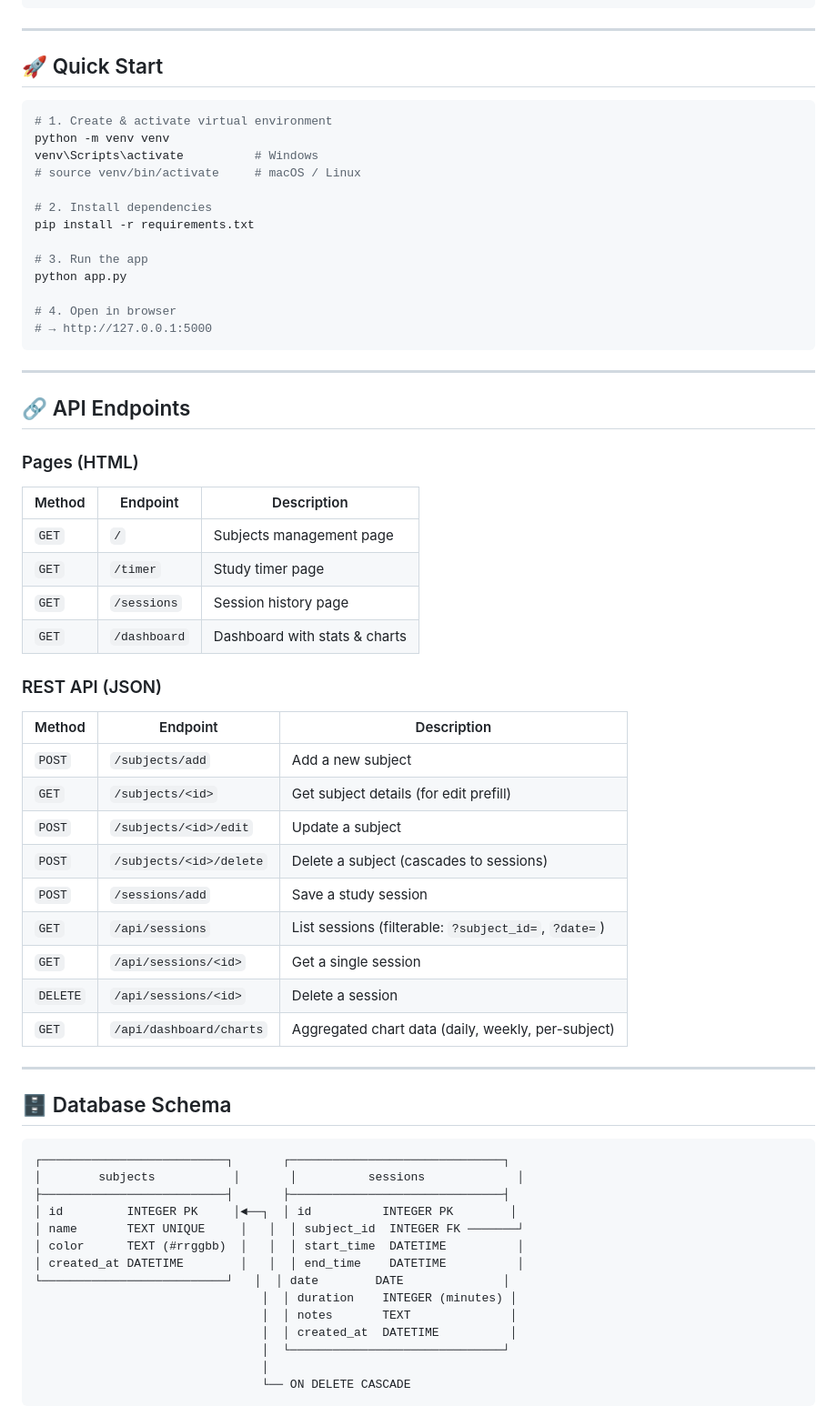
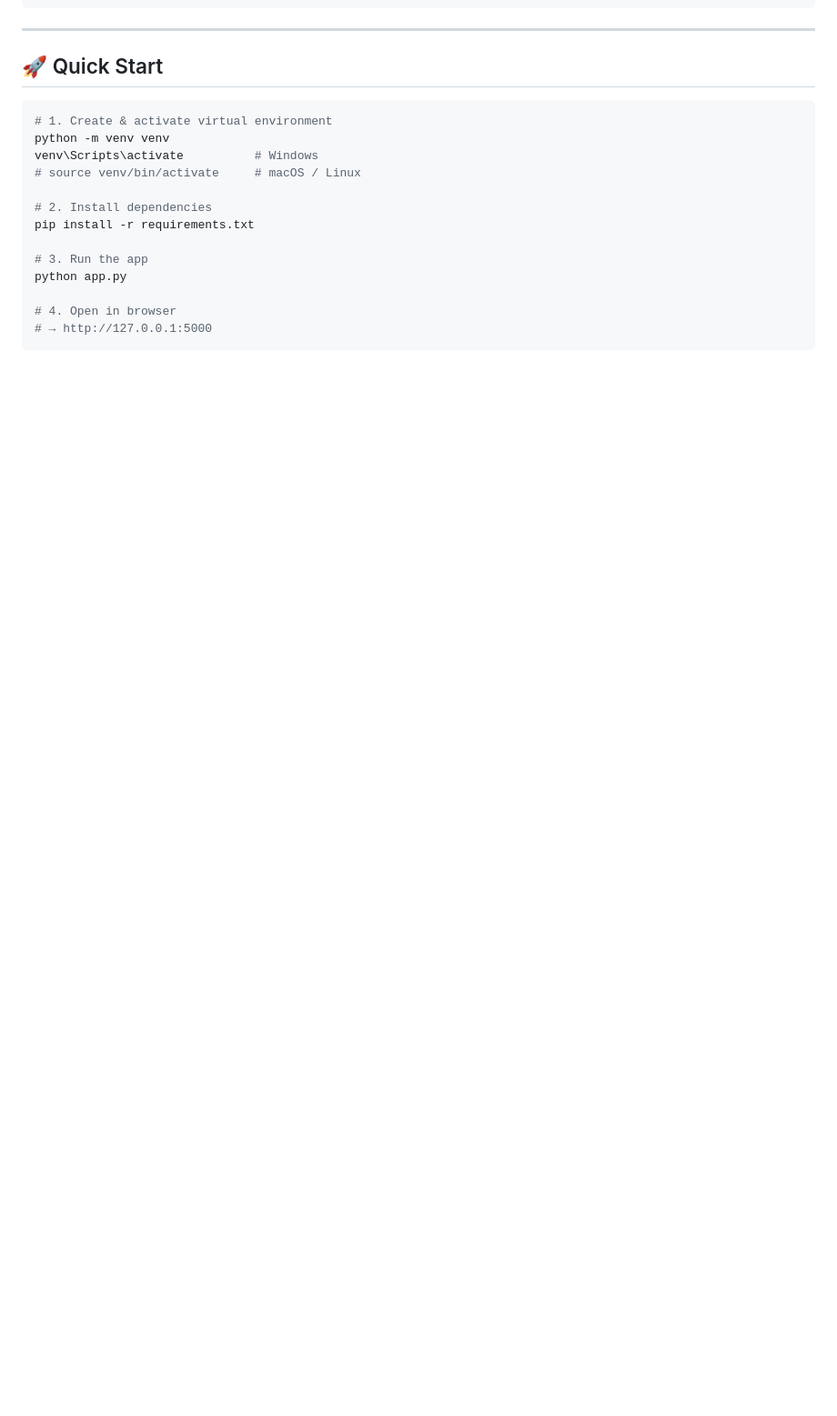
Before and after one commit to engrfayyazabbas/study_tracker, a Markdown page: README.md, the part around one of its changes. Shown at 91% size. GitHub-like rendering; blank space fills up the shorter version.

````diff
--- a/README.md
+++ b/README.md
@@ -107,51 +84,3 @@ python app.py
 # → http://127.0.0.1:5000
 ```
 
----
-
-## 🔗 API Endpoints
-
-### Pages (HTML)
-
-| Method | Endpoint | Description |
-|--------|----------|-------------|
-| `GET` | `/` | Subjects management page |
-| `GET` | `/timer` | Study timer page |
-| `GET` | `/sessions` | Session history page |
-| `GET` | `/dashboard` | Dashboard with stats & charts |
-
-### REST API (JSON)
-
-| Method | Endpoint | Description |
-|--------|----------|-------------|
-| `POST` | `/subjects/add` | Add a new subject |
-| `GET` | `/subjects/<id>` | Get subject details (for edit prefill) |
-| `POST` | `/subjects/<id>/edit` | Update a subject |
-| `POST` | `/subjects/<id>/delete` | Delete a subject (cascades to sessions) |
-| `POST` | `/sessions/add` | Save a study session |
-| `GET` | `/api/sessions` | List sessions (filterable: `?subject_id=`, `?date=`) |
-| `GET` | `/api/sessions/<id>` | Get a single session |
-| `DELETE` | `/api/sessions/<id>` | Delete a session |
-| `GET` | `/api/dashboard/charts` | Aggregated chart data (daily, weekly, per-subject) |
-
----
-
-## 🗄 Database Schema
-
-```
-┌──────────────────────────┐       ┌──────────────────────────────┐
-│        subjects           │       │          sessions             │
-├──────────────────────────┤       ├──────────────────────────────┤
-│ id         INTEGER PK     │◄──┐  │ id          INTEGER PK        │
-│ name       TEXT UNIQUE     │   │  │ subject_id  INTEGER FK ───────┘
-│ color      TEXT (#rrggbb)  │   │  │ start_time  DATETIME          │
-│ created_at DATETIME        │   │  │ end_time    DATETIME          │
-└──────────────────────────┘   │  │ date        DATE              │
-                                │  │ duration    INTEGER (minutes) │
-                                │  │ notes       TEXT              │
-                                │  │ created_at  DATETIME          │
-                                │  └──────────────────────────────┘
-                                │
-                                └── ON DELETE CASCADE
-```
-
````
Also changed, not shown: other parts of README.md (+8 -53 lines).
